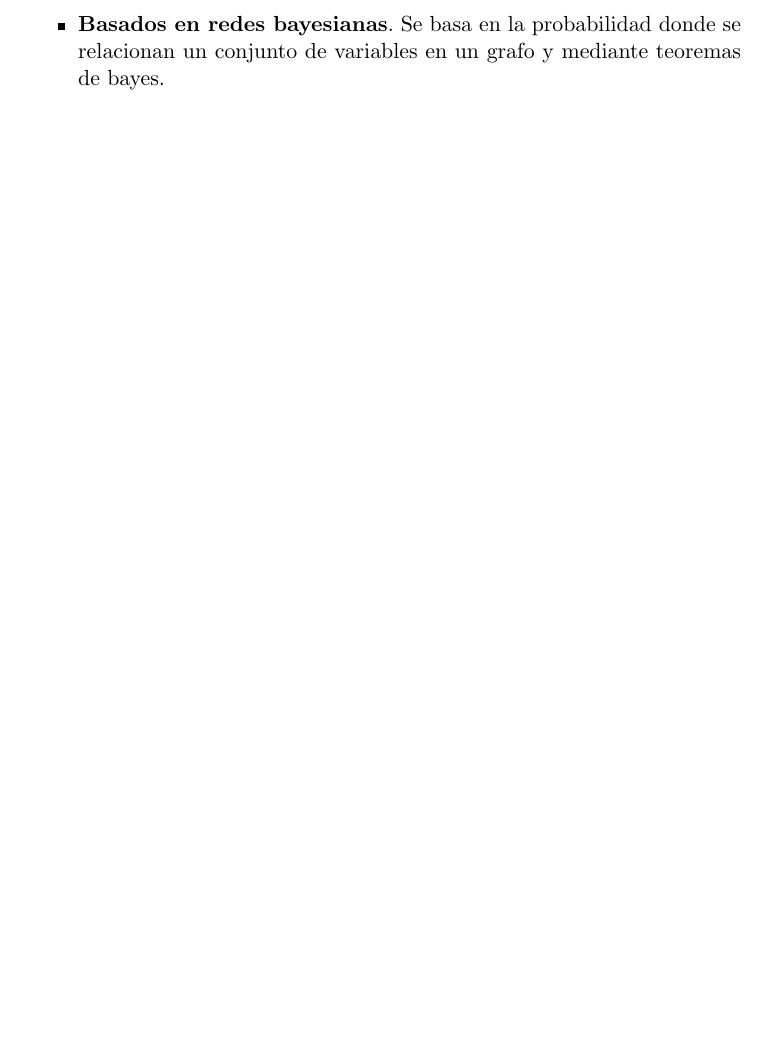
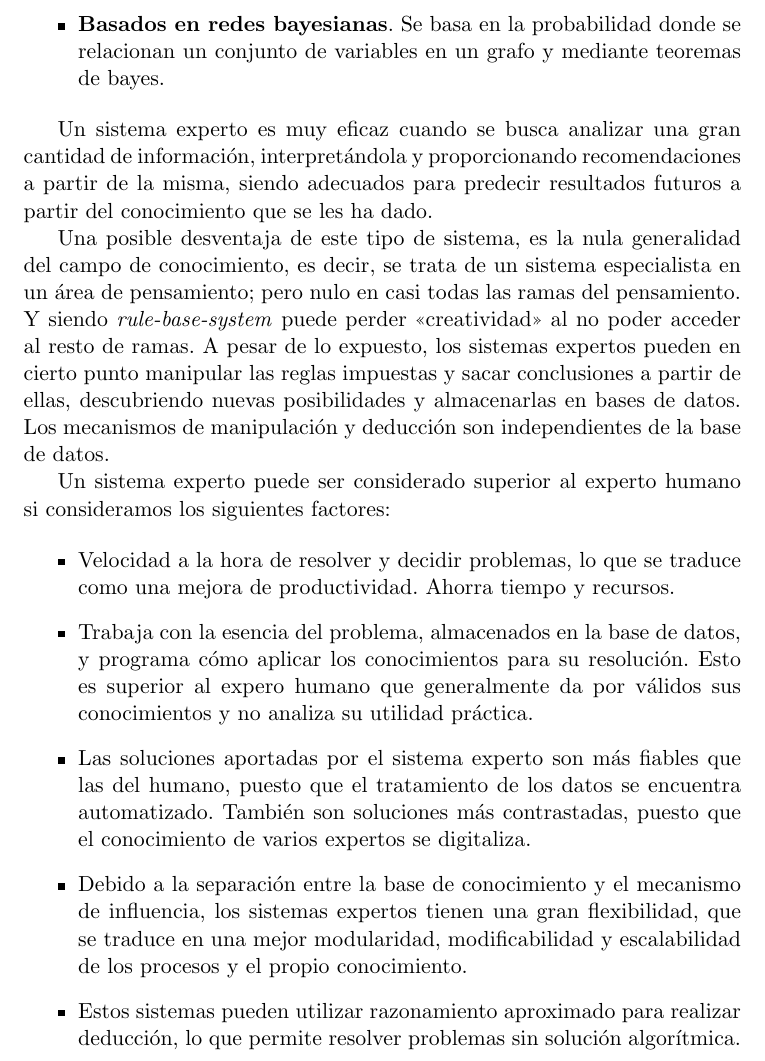
Before and after one commit to balonc/tex, a LaTeX document (Computación/Inteligencia artificial/ia.tex): part of page 17 of 17, cut so that both start at the same text, the shorter picture padded with empty space. Compiled offline with pdfLaTeX.

Commit message:
Sistemas experto

```diff
--- a/Computación/Inteligencia artificial/ia.tex
+++ b/Computación/Inteligencia artificial/ia.tex
@@ -616,4 +616,35 @@
         un conjunto de variables en un grafo y mediante teoremas de bayes.
     \end{itemize}
 
+    Un sistema experto es muy eficaz cuando se busca analizar una gran cantidad de información,
+    interpretándola y proporcionando recomendaciones a partir de la misma, siendo adecuados para
+    predecir resultados futuros a partir del conocimiento que se les ha dado.
+
+    Una posible desventaja de este tipo de sistema, es la nula generalidad del campo de conocimiento,
+    es decir, se trata de un sistema especialista en un área de pensamiento; pero nulo en casi todas
+    las ramas del pensamiento. Y siendo \textit{rule-base-system} puede perder <<creatividad>> al
+    no poder acceder al resto de ramas. A pesar de lo expuesto, los sistemas expertos pueden
+    en cierto punto manipular las reglas impuestas y sacar conclusiones a partir de ellas,
+    descubriendo nuevas posibilidades y almacenarlas en bases de datos. Los mecanismos de
+    manipulación y deducción son independientes de la base de datos.
+
+    Un sistema experto puede ser considerado superior al experto humano si consideramos los
+    siguientes factores:
+
+    \begin{itemize}
+        \item Velocidad a la hora de resolver y decidir problemas, lo que se traduce como una
+        mejora de productividad. Ahorra tiempo y recursos.
+        \item Trabaja con la esencia del problema, almacenados en la base de datos, y programa
+        cómo aplicar los conocimientos para su resolución. Esto es superior al expero humano que
+        generalmente da por válidos sus conocimientos y no analiza su utilidad práctica.
+        \item Las soluciones aportadas por el sistema experto son más fiables que las del humano,
+        puesto que el tratamiento de los datos se encuentra automatizado. También son soluciones
+        más contrastadas, puesto que el conocimiento de varios expertos se digitaliza.
+        \item Debido a la separación entre la base de conocimiento y el mecanismo de influencia,
+        los sistemas expertos tienen una gran flexibilidad, que se traduce en una mejor modularidad,
+        modificabilidad y escalabilidad de los procesos y el propio conocimiento.
+        \item Estos sistemas pueden utilizar razonamiento aproximado para realizar deducción, lo que
+        permite resolver problemas sin solución algorítmica.
+    \end{itemize}
+
 \end{document}
```
